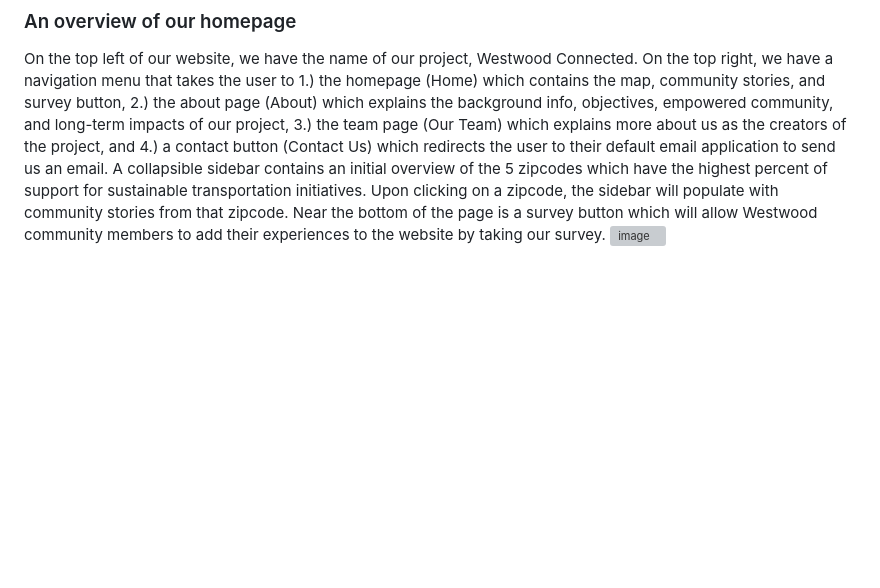
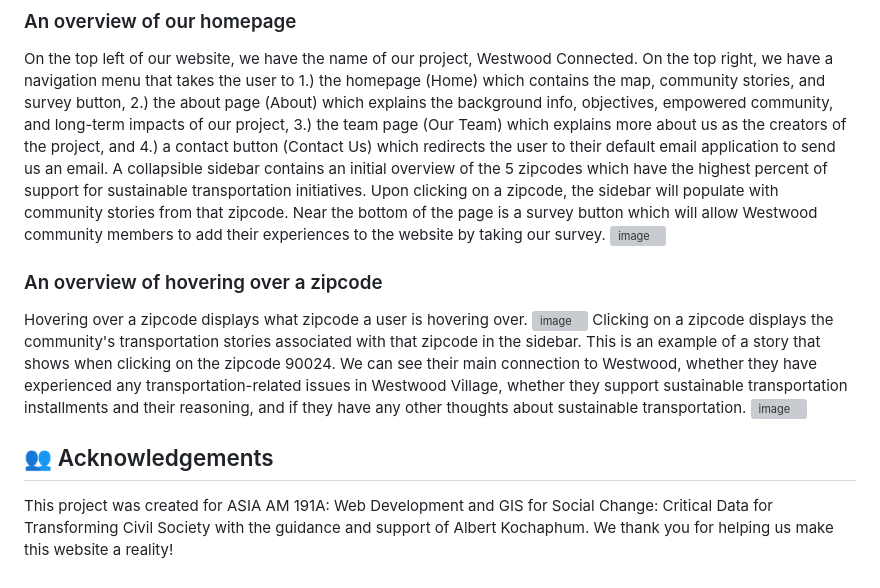
Before and after one commit to DylanJWan/AA191ATransportation, a Markdown page: readme.md, the part around the change. Drawn GitHub-style; blank space fills up the shorter version; grey boxes are pictures that could not be loaded.

```diff
--- a/readme.md
+++ b/readme.md
@@ -38,3 +38,12 @@ When a user first visits our website, there is a popup message with a brief desc
 ### An overview of our homepage ###
 On the top left of our website, we have the name of our project, Westwood Connected. On the top right, we have a navigation menu that takes the user to 1.) the homepage (Home) which contains the map, community stories, and survey button, 2.) the about page (About) which explains the background info, objectives, empowered community, and long-term impacts of our project, 3.) the team page (Our Team) which explains more about us as the creators of the project, and 4.) a contact button (Contact Us) which redirects the user to their default email application to send us an email. A collapsible sidebar contains an initial overview of the 5 zipcodes which have the highest percent of support for sustainable transportation initiatives. Upon clicking on a zipcode, the sidebar will populate with community stories from that zipcode. Near the bottom of the page is a survey button which will allow Westwood community members to add their experiences to the website by taking our survey.
 ![image](https://github.com/DylanJWan/AA191ATransportation/assets/83676556/bb766bed-3598-4bd2-a154-f2622d70e083)
+
+### An overview of hovering over a zipcode ###
+Hovering over a zipcode displays what zipcode a user is hovering over.
+![image](https://github.com/DylanJWan/AA191ATransportation/assets/83676556/82902f7b-58b8-498b-8ca8-57f66261d1ba)
+Clicking on a zipcode displays the community's transportation stories associated with that zipcode in the sidebar. This is an example of a story that shows when clicking on the zipcode 90024. We can see their main connection to Westwood, whether they have experienced any transportation-related issues in Westwood Village, whether they support sustainable transportation installments and their reasoning, and if they have any other thoughts about sustainable transportation.
+![image](https://github.com/DylanJWan/AA191ATransportation/assets/83676556/f5988e4d-a7bc-4bfb-898c-1ae88f0c0506)
+
+## 👥 Acknowledgements ##
+This project was created for ASIA AM 191A: Web Development and GIS for Social Change: Critical Data for Transforming Civil Society with the guidance and support of Albert Kochaphum. We thank you for helping us make this website a reality!
```
